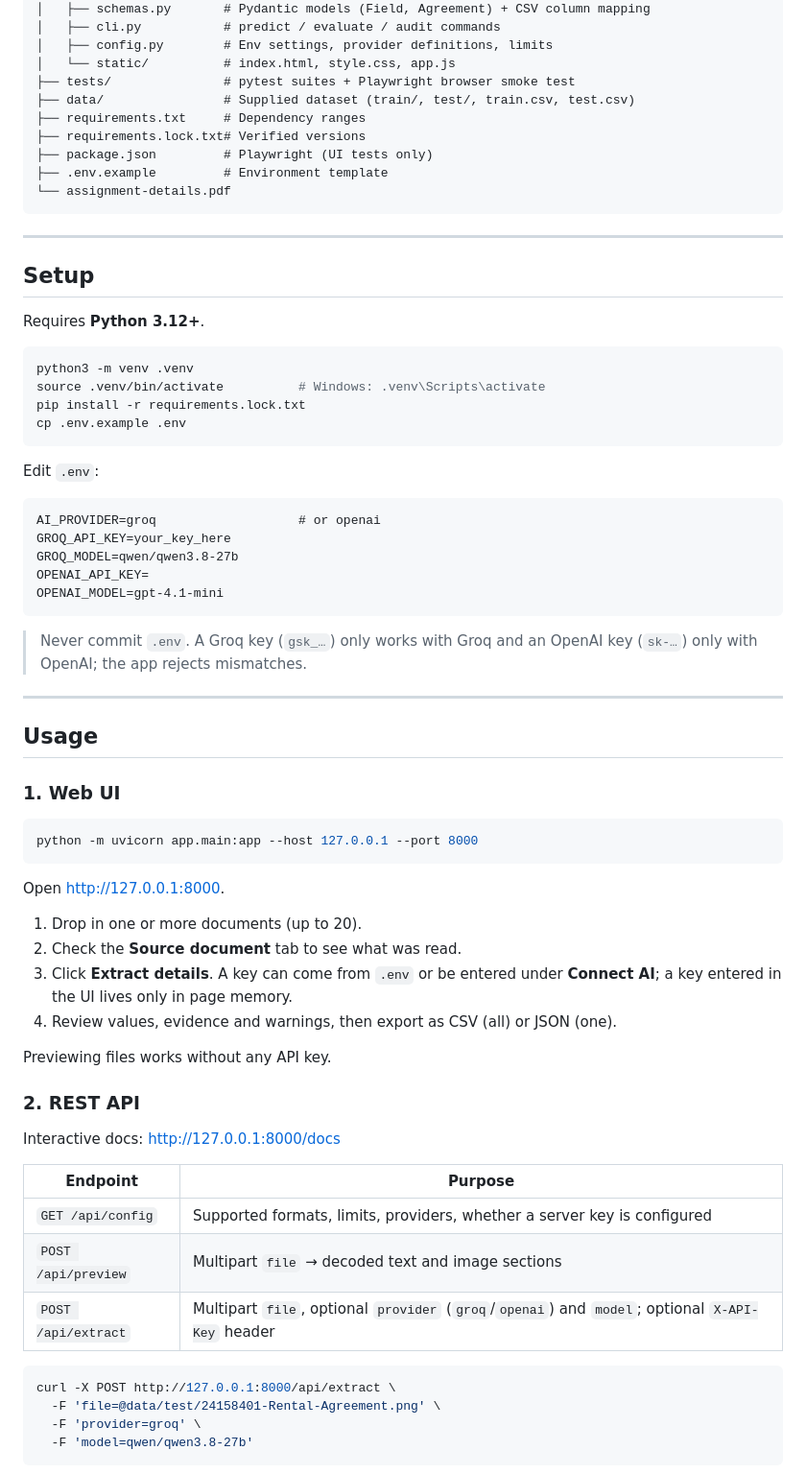
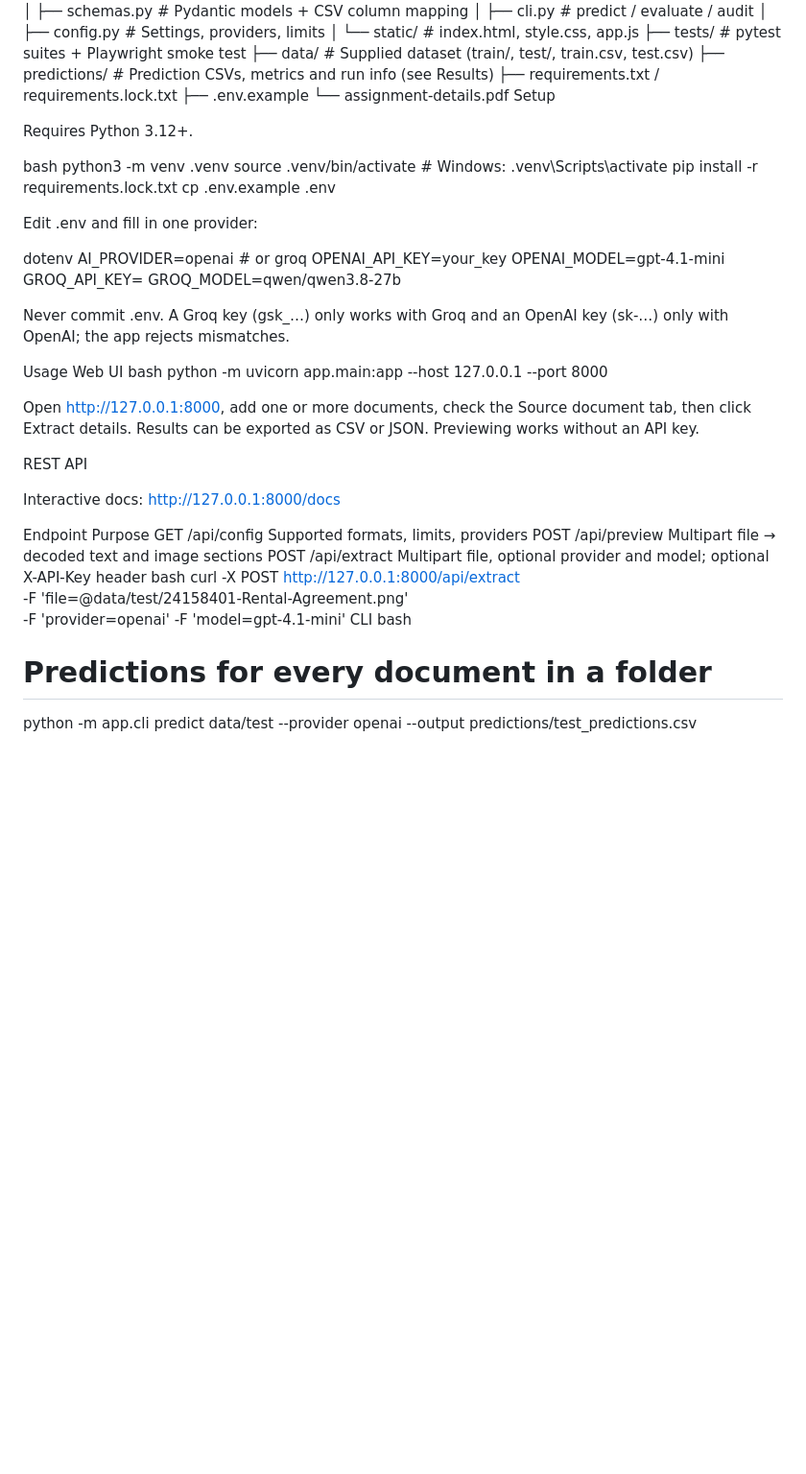
Before and after one commit to KMHKVS/-Accord-agreement-metadata-extraction, a Markdown page: README.md, the part around one of its changes. Shown at 96% size. Rendered like a GitHub page; blank space fills up the shorter version.

````diff
--- a/README.md
+++ b/README.md
@@ -67,75 +48,56 @@ The train and test CSVs are **never read during inference** and are not used for
 │   ├── extraction.py    # Prompt, OpenAI/Groq calls, response validation
-│   ├── schemas.py       # Pydantic models (Field, Agreement) + CSV column mapping
-│   ├── cli.py           # predict / evaluate / audit commands
-│   ├── config.py        # Env settings, provider definitions, limits
+│   ├── schemas.py       # Pydantic models + CSV column mapping
+│   ├── cli.py           # predict / evaluate / audit
+│   ├── config.py        # Settings, providers, limits
 │   └── static/          # index.html, style.css, app.js
-├── tests/               # pytest suites + Playwright browser smoke test
+├── tests/               # pytest suites + Playwright smoke test
 ├── data/                # Supplied dataset (train/, test/, train.csv, test.csv)
-├── requirements.txt     # Dependency ranges
-├── requirements.lock.txt# Verified versions
-├── package.json         # Playwright (UI tests only)
-├── .env.example         # Environment template
+├── predictions/         # Prediction CSVs, metrics and run info (see Results)
+├── requirements.txt / requirements.lock.txt
+├── .env.example
 └── assignment-details.pdf
-```
+Setup
 
----
+Requires Python 3.12+.
 
-## Setup
-
-Requires **Python 3.12+**.
-
-```bash
+bash
 python3 -m venv .venv
 source .venv/bin/activate          # Windows: .venv\Scripts\activate
 pip install -r requirements.lock.txt
 cp .env.example .env
-```
 
-Edit `.env`:
+Edit .env and fill in one provider:
 
-```dotenv
-AI_PROVIDER=groq                   # or openai
-GROQ_API_KEY=your_key_here
+dotenv
+AI_PROVIDER=openai                 # or groq
+OPENAI_API_KEY=your_key
+OPENAI_MODEL=gpt-4.1-mini
+GROQ_API_KEY=
 GROQ_MODEL=qwen/qwen3.8-27b
-OPENAI_API_KEY=
-OPENAI_MODEL=gpt-4.1-mini
-```
 
-> Never commit `.env`. A Groq key (`gsk_…`) only works with Groq and an OpenAI key (`sk-…`) only with OpenAI; the app rejects mismatches.
+Never commit .env. A Groq key (gsk_…) only works with Groq and an OpenAI key (sk-…) only with OpenAI; the app rejects mismatches.
 
----
+Usage
+Web UI
+bash
+python -m uvicorn app.main:app --host 127.0.0.1 --port 8000
 
-## Usage
+Open http://127.0.0.1:8000, add one or more documents, check the Source document tab, then click Extract details. Results can be exported as CSV or JSON. Previewing works without an API key.
 
-### 1. Web UI
+REST API
 
-```bash
-python -m uvicorn app.main:app --host 127.0.0.1 --port 8000
-```
+Interactive docs: http://127.0.0.1:8000/docs
 
-Open <http://127.0.0.1:8000>.
-
-1. Drop in one or more documents (up to 20).
-2. Check the **Source document** tab to see what was read.
-3. Click **Extract details**. A key can come from `.env` or be entered under **Connect AI**; a key entered in the UI lives only in page memory.
-4. Review values, evidence and warnings, then export as CSV (all) or JSON (one).
-
-Previewing files works without any API key.
-
-### 2. REST API
-
-Interactive docs: <http://127.0.0.1:8000/docs>
-
-| Endpoint | Purpose |
-|---|---|
-| `GET /api/config` | Supported formats, limits, providers, whether a server key is configured |
-| `POST /api/preview` | Multipart `file` → decoded text and image sections |
-| `POST /api/extract` | Multipart `file`, optional `provider` (`groq`/`openai`) and `model`; optional `X-API-Key` header |
-
-```bash
+Endpoint	Purpose
+GET /api/config	Supported formats, limits, providers
+POST /api/preview	Multipart file → decoded text and image sections
+POST /api/extract	Multipart file, optional provider and model; optional X-API-Key header
+bash
 curl -X POST http://127.0.0.1:8000/api/extract \
   -F 'file=@data/test/24158401-Rental-Agreement.png' \
-  -F 'provider=groq' \
-  -F 'model=qwen/qwen3.8-27b'
-```
+  -F 'provider=openai' -F 'model=gpt-4.1-mini'
+CLI
+bash
+# Predictions for every document in a folder
+python -m app.cli predict data/test --provider openai --output predictions/test_predictions.csv
 
````
Also changed, not shown: other parts of README.md (+117 -164 lines).
